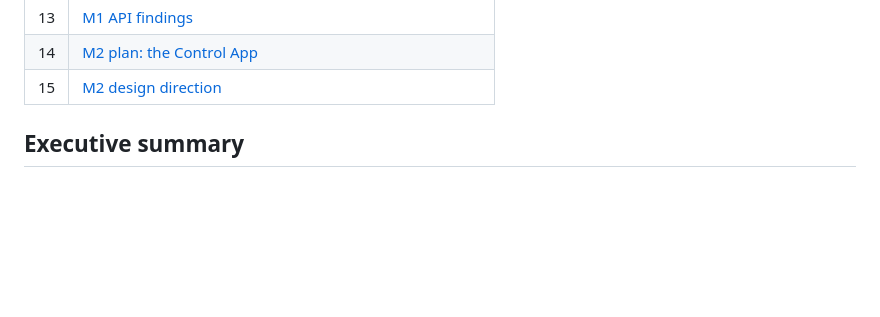
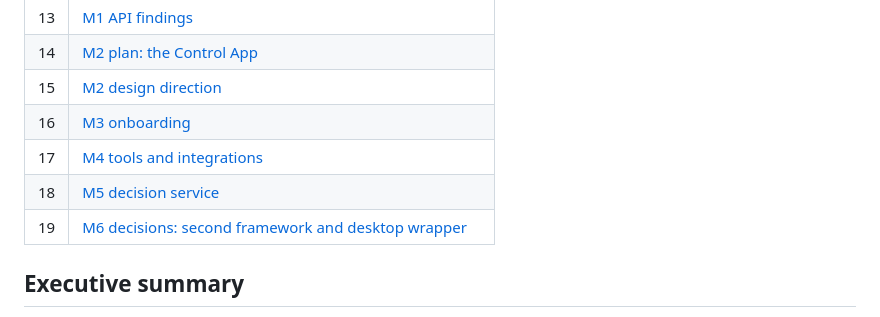
Before and after one commit to SyedMuhammedAbbas/emergen-agent-stack, a Markdown page: docs/architecture/README.md, the part around the change. GitHub-like rendering; blank space fills up the shorter version.

Commit message:
M6: decisions on second framework (not needed yet) and desktop wrapper (no; measured)
Co-Authored-By: Claude Sonnet 5.5 <noreply@anthropic.com>

```diff
--- a/docs/architecture/README.md
+++ b/docs/architecture/README.md
@@ -19,6 +19,10 @@ Status: **proposal for review. Nothing here is implemented, committed, pushed or
 | 13 | [M1 API findings](13-m1-api-findings.md) |
 | 14 | [M2 plan: the Control App](14-m2-plan.md) |
 | 15 | [M2 design direction](15-m2-design.md) |
+| 16 | [M3 onboarding](16-m3-onboarding.md) |
+| 17 | [M4 tools and integrations](17-m4-tools.md) |
+| 18 | [M5 decision service](18-m5-decisions.md) |
+| 19 | [M6 decisions: second framework and desktop wrapper](19-m6-decisions.md) |
 
 ## Executive summary
 
```
Also changed, not shown: docs/architecture/19-m6-decisions.md (added, +25 -0 lines).
